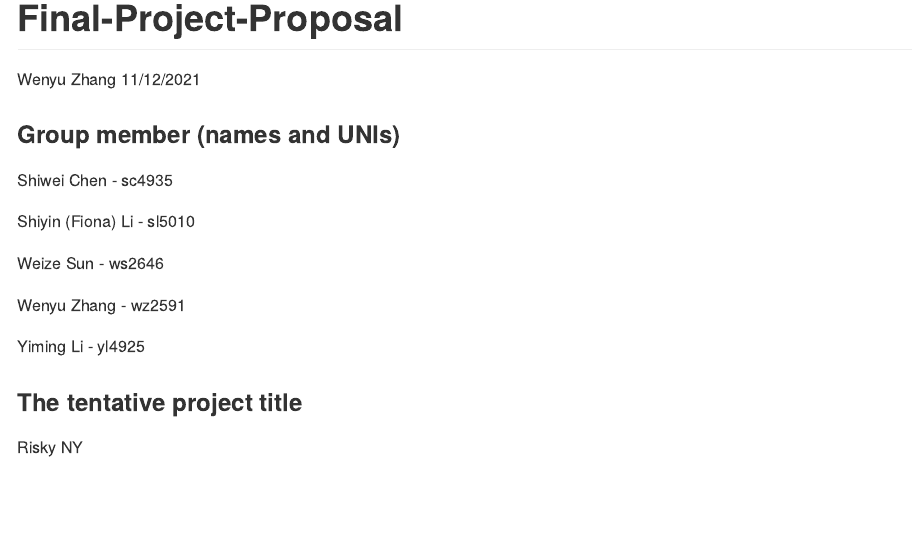
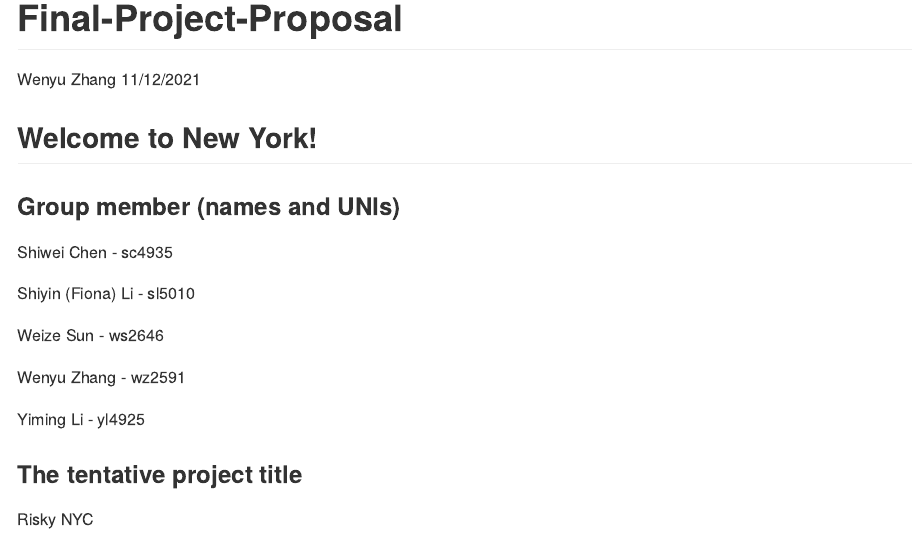
Before and after one commit to WenyuZhang77/Final-Project-Proposal, an R Markdown document (Final-Project-Proposal.Rmd): the page in a window 1100 px wide, from its top. The pictures show the output file Final-Project-Proposal.md that the author committed with the source, drawn offline in the style of GitHub.

Commit message:
create subtitle

```diff
--- a/Final-Project-Proposal.Rmd
+++ b/Final-Project-Proposal.Rmd
@@ -4,6 +4,7 @@ author: "Wenyu Zhang"
 date: "11/12/2021"
 output: github_document
 ---
+## Welcome to New York!
 
 ### Group member (names and UNIs)
 Shiwei Chen - sc4935
@@ -18,7 +19,7 @@ Yiming Li - yl4925
 
 ### The tentative project title
 
-Risky NY
+Risky NYC
 
 ### The motivation for this project
 In the 1980s, New York was one of the most crime-ridden cities in the United States. From the 1990s to the 2010s, the crime rate of NYC dropped sharply. Nowadays, NYC has become one of the lowest crime rates of major cities in the US.
```
Also changed, not shown: Final-Project-Proposal.md.
